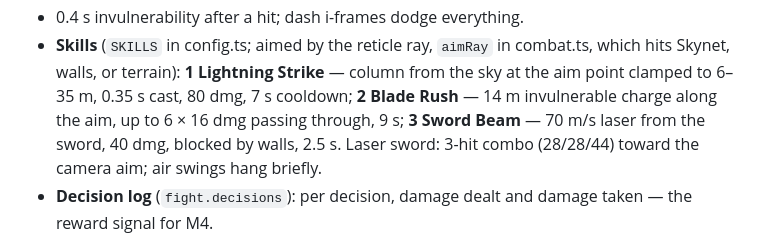
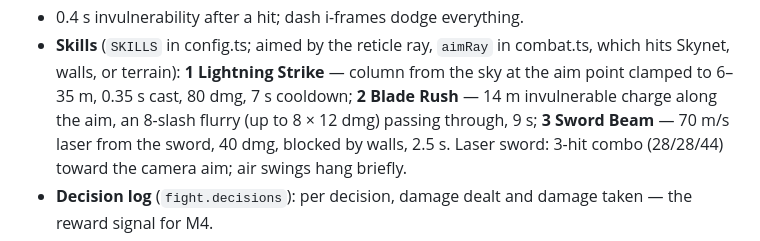
Before and after one commit to andrew0570/Skynet-Attack-Online, a Markdown page: docs/design.md, the part around the change. GitHub-like rendering.

Commit message:
docs: Blade Rush is an 8-slash flurry (8 x 12)
Co-Authored-By: Claude Opus 5.5 <noreply@anthropic.com>

```diff
--- a/docs/design.md
+++ b/docs/design.md
@@ -80,7 +80,7 @@ Use **Three.js** in the browser:
 - **Skills** (`SKILLS` in config.ts; aimed by the reticle ray, `aimRay` in combat.ts, which
   hits Skynet, walls, or terrain): **1 Lightning Strike** — column from the sky at the aim
   point clamped to 6–35 m, 0.35 s cast, 80 dmg, 7 s cooldown; **2 Blade Rush** — 14 m
-  invulnerable charge along the aim, up to 6 × 16 dmg passing through, 9 s; **3 Sword
+  invulnerable charge along the aim, an 8-slash flurry (up to 8 × 12 dmg) passing through, 9 s; **3 Sword
   Beam** — 70 m/s laser from the sword, 40 dmg, blocked by walls, 2.5 s.
   Laser sword: 3-hit combo (28/28/44) toward the camera aim; air swings hang briefly.
 - **Decision log** (`fight.decisions`): per decision, damage dealt and damage taken — the
```
